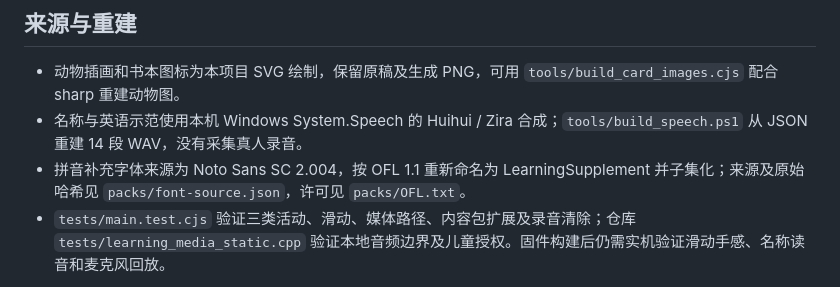
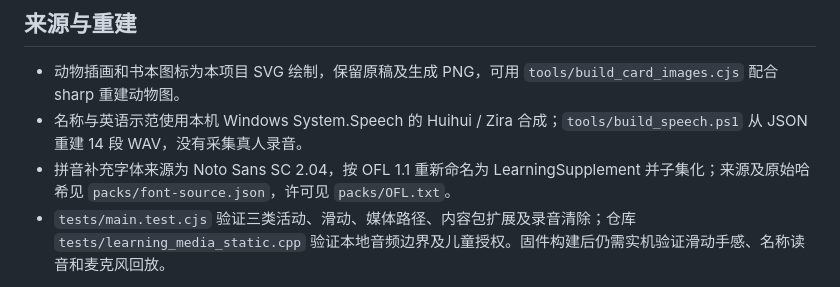
Before and after one commit to marius0603/esp32-brookesia-desktop, a Markdown page: codex-quota-monitor/LEARNING.md, the part around the change. Rendered like a GitHub page.

Commit message:
docs: correct the learning font source version

```diff
--- a/codex-quota-monitor/LEARNING.md
+++ b/codex-quota-monitor/LEARNING.md
@@ -77,7 +77,7 @@
 
 - 动物插画和书本图标为本项目 SVG 绘制，保留原稿及生成 PNG，可用 `tools/build_card_images.cjs` 配合 sharp 重建动物图。
 - 名称与英语示范使用本机 Windows System.Speech 的 Huihui / Zira 合成；`tools/build_speech.ps1` 从 JSON 重建 14 段 WAV，没有采集真人录音。
-- 拼音补充字体来源为 Noto Sans SC 2.004，按 OFL 1.1 重新命名为 LearningSupplement 并子集化；来源及原始哈希见 `packs/font-source.json`，许可见 `packs/OFL.txt`。
+- 拼音补充字体来源为 Noto Sans SC 2.04，按 OFL 1.1 重新命名为 LearningSupplement 并子集化；来源及原始哈希见 `packs/font-source.json`，许可见 `packs/OFL.txt`。
 - `tests/main.test.cjs` 验证三类活动、滑动、媒体路径、内容包扩展及录音清除；仓库 `tests/learning_media_static.cpp` 验证本地音频边界及儿童授权。固件构建后仍需实机验证滑动手感、名称读音和麦克风回放。
 
 `tools/verify_learning.py --port COM3` 检查已安装版本、字体、完整音频播放、录音清除和原音量恢复；添加 `--record-test` 会明确执行一次1秒的内存录音及静音回放，随后清除。报告只保存指标到私有 `runtime`，不会导出音频。可用 `--before <私有安装前快照>` 对比原故事、书签、家长设置及助手模式；现有儿童模式必须已允许轻学习且不在休息时间。
```
